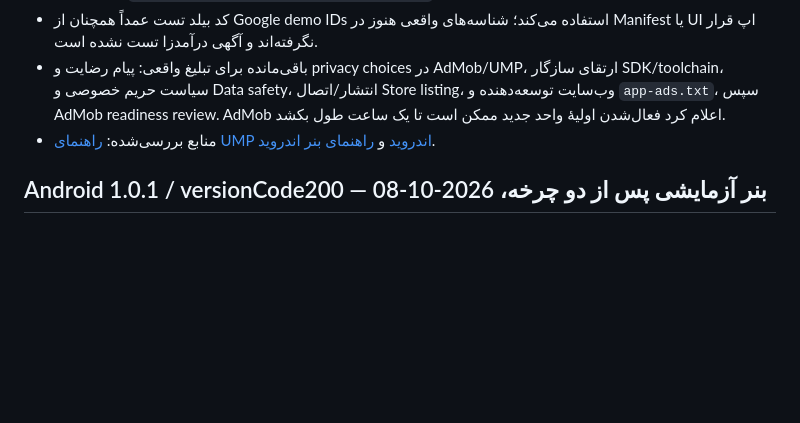
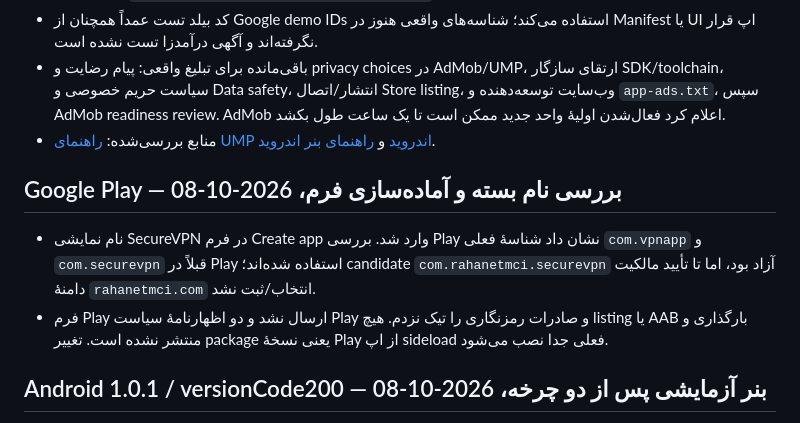
Before and after one commit to morezaGeek/SecureVPN-Android, a Markdown page: ChatGPT ChangeLOG.md, the part around the change. GitHub-like rendering; blank space fills up the shorter version.

Commit message:
Docs: record Play package availability checks

```diff
--- a/ChatGPT ChangeLOG.md
+++ b/ChatGPT ChangeLOG.md
@@ -22,6 +22,11 @@
 - کد بیلد تست عمداً همچنان از Google demo IDs استفاده می‌کند؛ شناسه‌های واقعی هنوز در Manifest یا UI اپ قرار نگرفته‌اند و آگهی درآمدزا تست نشده است.
 - باقی‌مانده برای تبلیغ واقعی: پیام رضایت و privacy choices در AdMob/UMP، ارتقای سازگار SDK/toolchain، سیاست حریم خصوصی و Data safety، انتشار/اتصال Store listing، وب‌سایت توسعه‌دهنده و `app-ads.txt`، سپس AdMob readiness review. AdMob اعلام کرد فعال‌شدن اولیهٔ واحد جدید ممکن است تا یک ساعت طول بکشد.
 - منابع بررسی‌شده: [راهنمای UMP اندروید](https://developers.google.com/admob/android/privacy) و [راهنمای بنر اندروید](https://developers.google.com/admob/android/banner).
+
+## Google Play — بررسی نام بسته و آماده‌سازی فرم، 2026-10-08
+
+- نام نمایشی SecureVPN در فرم Create app وارد شد. بررسی Play نشان داد شناسهٔ فعلی `com.vpnapp` و `com.securevpn` قبلاً در Play استفاده شده‌اند؛ candidate `com.rahanetmci.securevpn` آزاد بود، اما تا تأیید مالکیت دامنهٔ `rahanetmci.com` انتخاب/ثبت نشد.
+- فرم Play ارسال نشد و دو اظهارنامهٔ سیاست Play و صادرات رمزنگاری را تیک نزدم. هیچ listing یا AAB بارگذاری و منتشر نشده است. تغییر package یعنی نسخهٔ Play از اپ sideload فعلی جدا نصب می‌شود.
 
 ## Android 1.0.1 / versionCode200 — بنر آزمایشی پس از دو چرخه، 2026-10-08
 
```
Also changed, not shown: ANDROID_PLAY_PREPARATION.md (+4 -3 lines), DEVELOPMENT_SUMMARY.md (+1 -1 lines).
